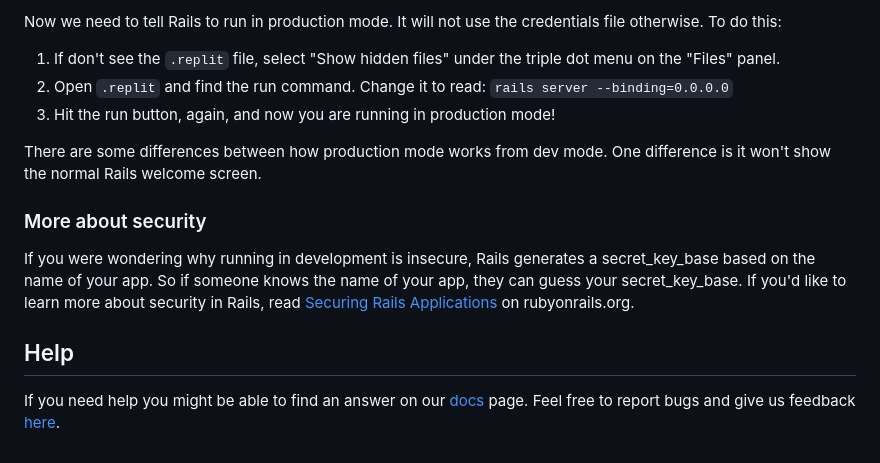
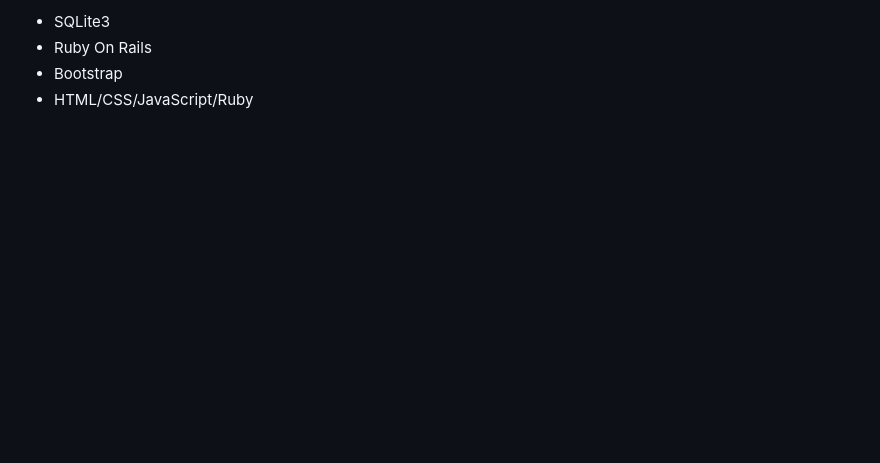
Before and after one commit to 21DP1AReim/NGTalk, a Markdown page: README.md, the part around one of its changes. Drawn GitHub-style; blank space fills up the shorter version.

```diff
--- a/README.md
+++ b/README.md
@@ -76,24 +158,4 @@ encrypted and saved.
-Now we need to tell Rails to run in production mode.
-It will not use the credentials file otherwise. To do this:
-
-1. If don't see the `.replit` file, select "Show hidden files"
-under the triple dot menu on the "Files" panel.
-2. Open `.replit` and find the run command. Change it to read:
-`rails server --binding=0.0.0.0`
-3. Hit the run button, again, and now you are running in production mode!
-
-There are some differences between how production mode works from
-dev mode. One difference is it won't show the normal Rails
-welcome screen.
-
-### More about security
-
-If you were wondering why running in development is insecure, Rails generates
-a secret_key_base based on the name of your app. So if someone knows the name of
-your app, they can guess your secret_key_base.
-If you'd like to learn more about security in Rails, read
-[Securing Rails Applications](https://guides.rubyonrails.org/security.html) on rubyonrails.org.
-
-## Help
-
-If you need help you might be able to find an answer on our [docs](https://docs.replit.com) page. Feel free to report bugs and give us feedback [here](https://replit.com/support).
+- SQLite3
+- Ruby On Rails
+- Bootstrap
+- HTML/CSS/JavaScript/Ruby
```
Also changed, not shown: other parts of README.md (+138 -56 lines).
